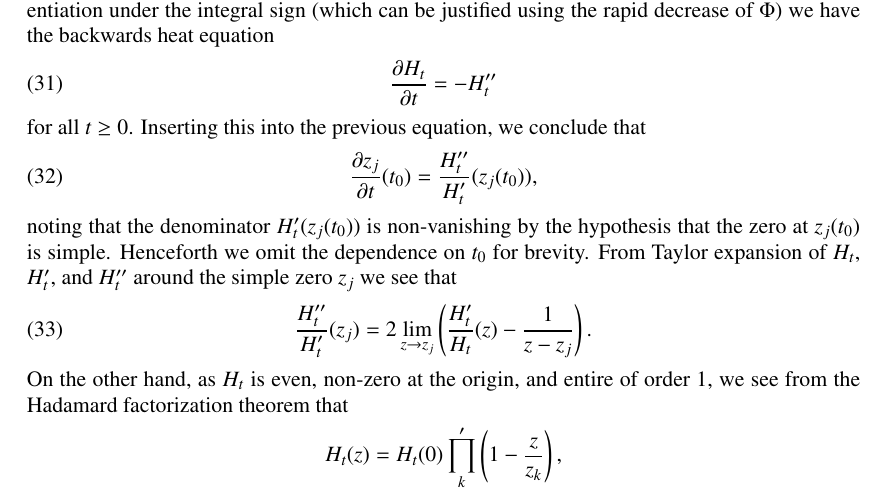
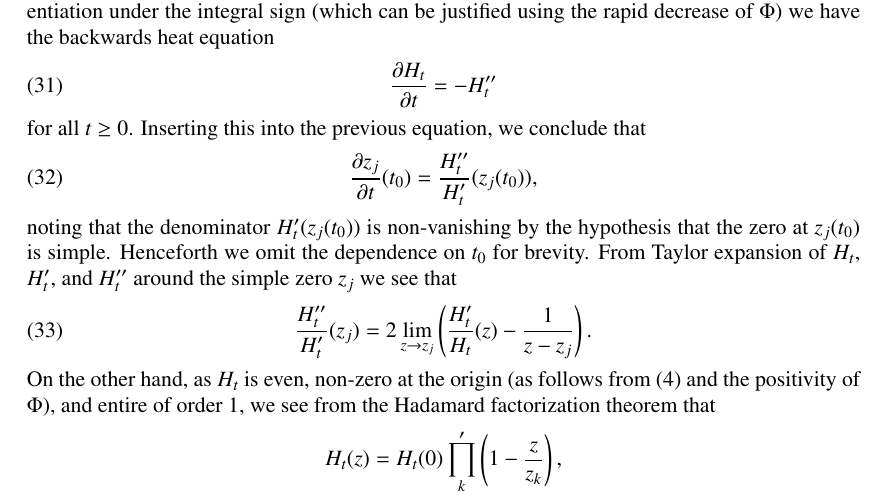
Before and after one commit to km-git-acc/dbn_upper_bound, a LaTeX paper (Writeup/debruijn.tex, which reads Writeup/dynamics.tex): part of page 14 of 69, cut so that both start at the same text. Compiled offline with pdfLaTeX.

Commit message:
Added a suggested explanation as to why H_t(0) is nonzero

```diff
--- a/Writeup/dynamics.tex
+++ b/Writeup/dynamics.tex
@@ -48,7 +48,7 @@ noting that the denominator $H'_t(z_j(t_0))$ is non-vanishing by the hypothesis
 \begin{equation}\label{htz-eq}
  \frac{H''_t}{H'_t}( z_j) = 2 \lim_{z \to z_j}\left(  \frac{H'_t}{H_t}( z) - \frac{1}{z-z_j} \right).
 \end{equation}
-On the other hand, as $H_t$ is even, non-zero at the origin, and entire of order $1$, we see from the Hadamard factorization theorem that
+On the other hand, as $H_t$ is even, non-zero at the origin (as follows from \eqref{htdef} and the positivity of $\Phi$), and entire of order $1$, we see from the Hadamard factorization theorem that
 $$ H_t(z) = H_t(0) \prod_k^{\prime} \left(1 - \frac{z}{z_k}\right),$$
 where the prime indicates that the $k$ and $-k$ factors are multiplied together.  The product is locally uniformly convergent, so we may take logarithmic derivatives and conclude that
 $$ \frac{H'_t}{H_t}(z) = \sum_k^{\prime} \frac{1}{z-z_k}.$$
```
Also changed, not shown: Writeup/debruijn.pdf, 1 other file.
